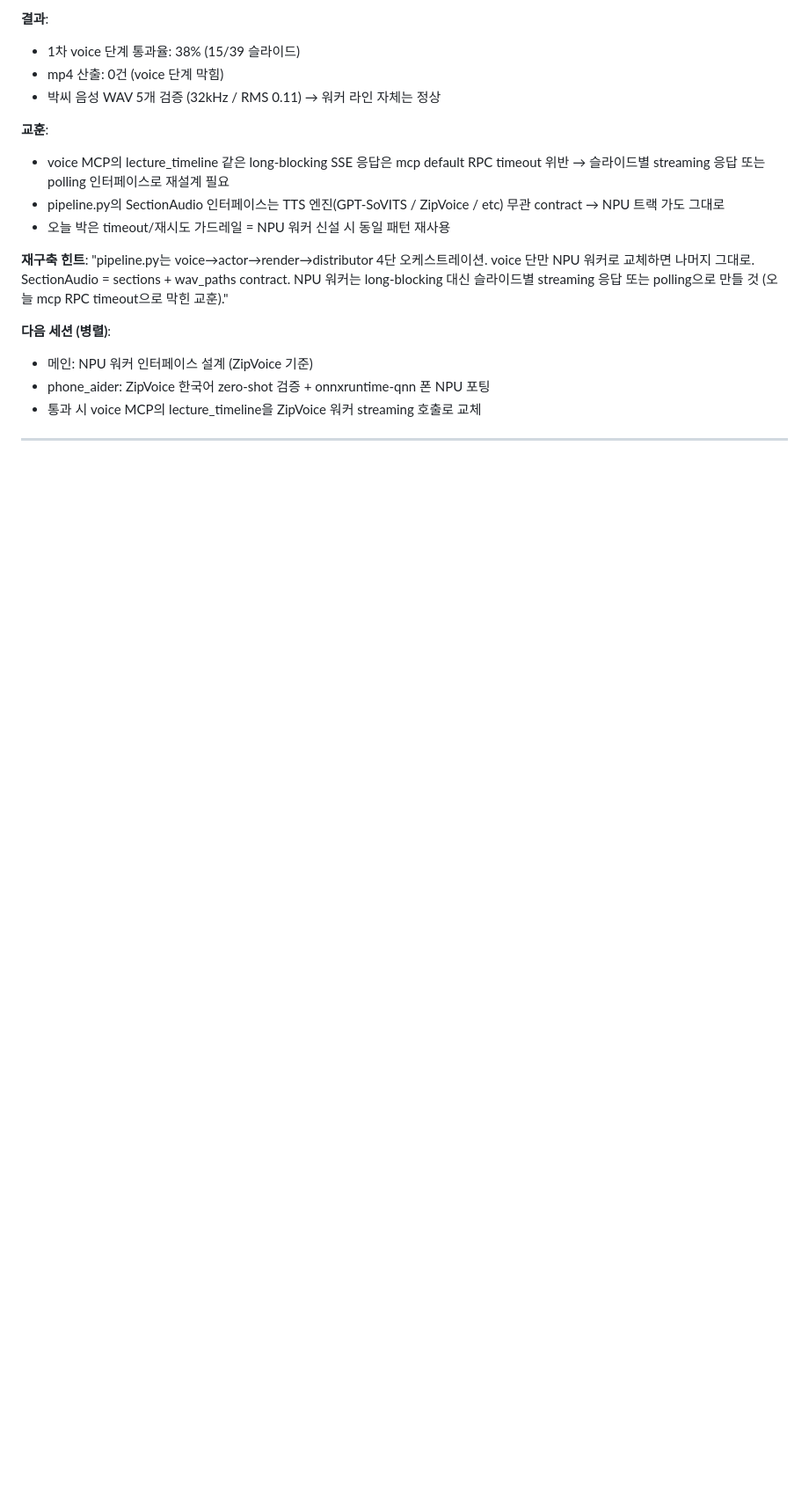
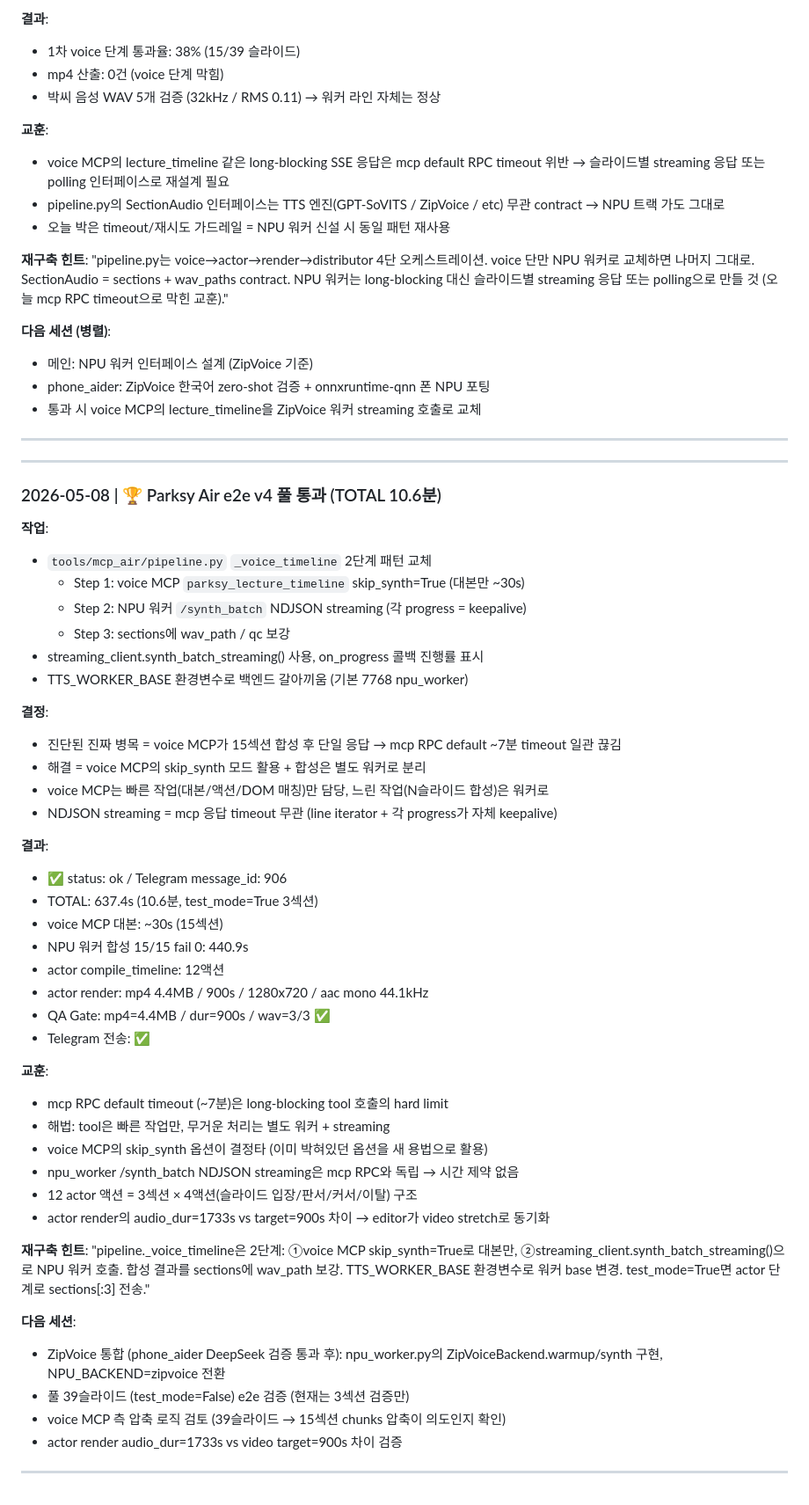
Before and after one commit to dtslib1979/dtslib-localpc, a Markdown page: repos/parksy-image.md, the part around the change. Shown at 88% size. Drawn GitHub-style; blank space fills up the shorter version.

Commit message:
chore: parksy-image 세션 로그 2026-05-08 — 🏆 Air e2e v4 풀 통과
- pipeline._voice_timeline 2단계 패턴 (skip_synth + NPU 워커 streaming)
- 결과: TOTAL 637.4s, voice 30s + 합성 440.9s + actor 120s + Telegram OK
- mp4 4.4MB / 900s / 1280x720, message_id 906
- mcp RPC ~7분 timeout 회피 입증 (NDJSON streaming = 응답 timeout 무관)
- 박씨 헌법 전체 충족 (양산 자동화 / 박씨 음성 / GPU 0 / 단일 트랙)

Co-Authored-By: Claude Opus 4.7 (1M context) <noreply@anthropic.com>

```diff
--- a/repos/parksy-image.md
+++ b/repos/parksy-image.md
@@ -1029,3 +1029,47 @@ P0(스크립트) → P0.6(Claude Vision 판서 싱크, 45/120s) → P2(GPT-SoVIT
 - phone_aider: ZipVoice 한국어 zero-shot 검증 + onnxruntime-qnn 폰 NPU 포팅
 - 통과 시 voice MCP의 lecture_timeline을 ZipVoice 워커 streaming 호출로 교체
 ---
+
+---
+### 2026-05-08 | 🏆 Parksy Air e2e v4 풀 통과 (TOTAL 10.6분)
+**작업**:
+- `tools/mcp_air/pipeline.py` `_voice_timeline` 2단계 패턴 교체
+  - Step 1: voice MCP `parksy_lecture_timeline` skip_synth=True (대본만 ~30s)
+  - Step 2: NPU 워커 `/synth_batch` NDJSON streaming (각 progress = keepalive)
+  - Step 3: sections에 wav_path / qc 보강
+- streaming_client.synth_batch_streaming() 사용, on_progress 콜백 진행률 표시
+- TTS_WORKER_BASE 환경변수로 백엔드 갈아끼움 (기본 7768 npu_worker)
+
+**결정**:
+- 진단된 진짜 병목 = voice MCP가 15섹션 합성 후 단일 응답 → mcp RPC default ~7분 timeout 일관 끊김
+- 해결 = voice MCP의 skip_synth 모드 활용 + 합성은 별도 워커로 분리
+- voice MCP는 빠른 작업(대본/액션/DOM 매칭)만 담당, 느린 작업(N슬라이드 합성)은 워커로
+- NDJSON streaming = mcp 응답 timeout 무관 (line iterator + 각 progress가 자체 keepalive)
+
+**결과**:
+- ✅ status: ok / Telegram message_id: 906
+- TOTAL: 637.4s (10.6분, test_mode=True 3섹션)
+- voice MCP 대본: ~30s (15섹션)
+- NPU 워커 합성 15/15 fail 0: 440.9s
+- actor compile_timeline: 12액션
+- actor render: mp4 4.4MB / 900s / 1280x720 / aac mono 44.1kHz
+- QA Gate: mp4=4.4MB / dur=900s / wav=3/3 ✅
+- Telegram 전송: ✅
+
+**교훈**:
+- mcp RPC default timeout (~7분)은 long-blocking tool 호출의 hard limit
+- 해법: tool은 빠른 작업만, 무거운 처리는 별도 워커 + streaming
+- voice MCP의 skip_synth 옵션이 결정타 (이미 박혀있던 옵션을 새 용법으로 활용)
+- npu_worker /synth_batch NDJSON streaming은 mcp RPC와 독립 → 시간 제약 없음
+- 12 actor 액션 = 3섹션 × 4액션(슬라이드 입장/판서/커서/이탈) 구조
+- actor render의 audio_dur=1733s vs target=900s 차이 → editor가 video stretch로 동기화
+
+**재구축 힌트**:
+"pipeline._voice_timeline은 2단계: ①voice MCP skip_synth=True로 대본만, ②streaming_client.synth_batch_streaming()으로 NPU 워커 호출. 합성 결과를 sections에 wav_path 보강. TTS_WORKER_BASE 환경변수로 워커 base 변경. test_mode=True면 actor 단계로 sections[:3] 전송."
+
+**다음 세션**:
+- ZipVoice 통합 (phone_aider DeepSeek 검증 통과 후): npu_worker.py의 ZipVoiceBackend.warmup/synth 구현, NPU_BACKEND=zipvoice 전환
+- 풀 39슬라이드 (test_mode=False) e2e 검증 (현재는 3섹션 검증만)
+- voice MCP 측 압축 로직 검토 (39슬라이드 → 15섹션 chunks 압축이 의도인지 확인)
+- actor render audio_dur=1733s vs video target=900s 차이 검증
+---
```
